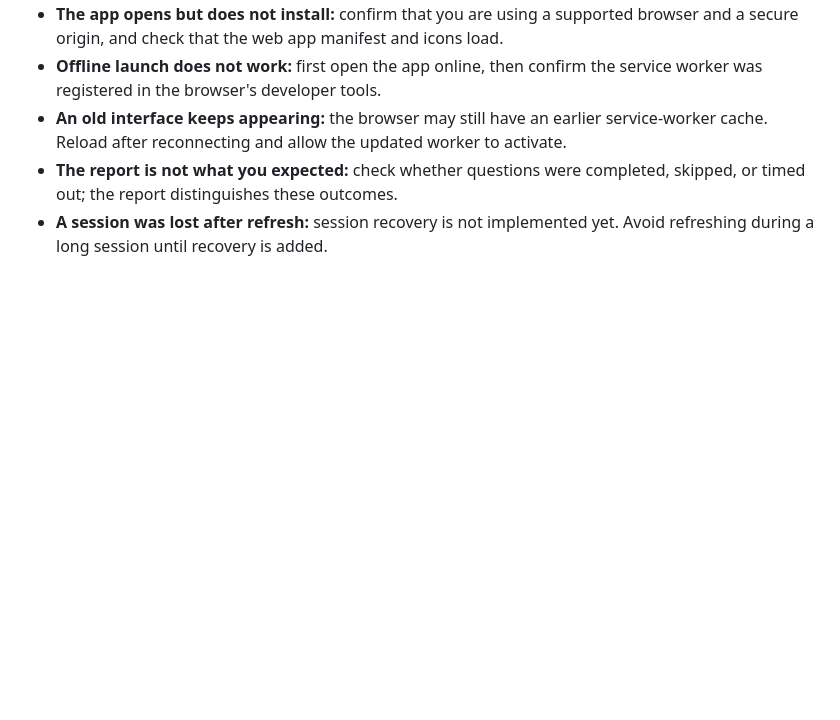
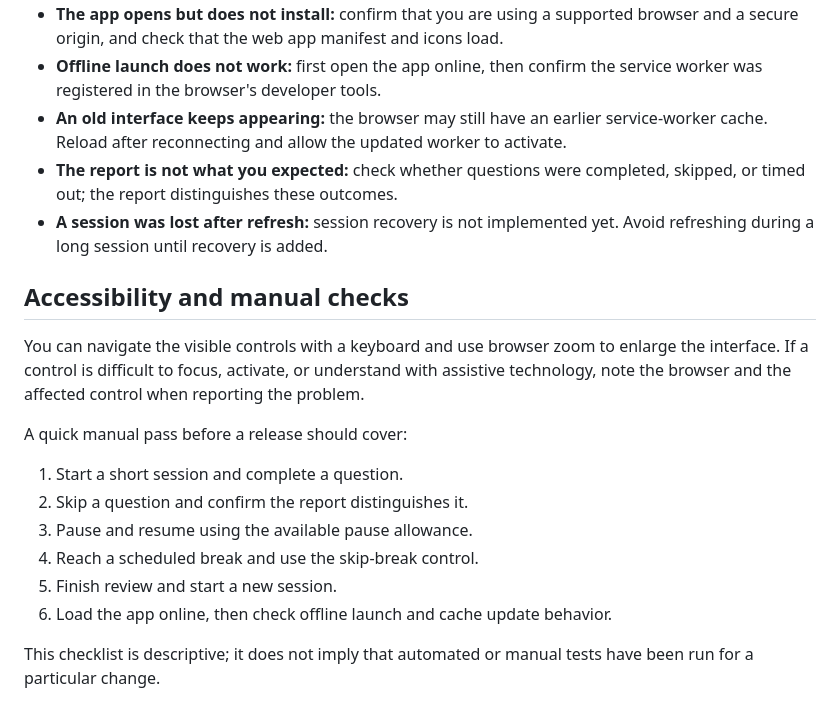
Before and after one commit to ElmanCod110/StudyApp, a Markdown page: docs/USAGE.md, the part around the change. Drawn GitHub-style; blank space fills up the shorter version.

Commit message:
docs: include accessibility notes and a manual smoke checklist

```diff
--- a/docs/USAGE.md
+++ b/docs/USAGE.md
@@ -65,3 +65,18 @@ For an offline check, open the app once while online, allow it to finish loading
 - **An old interface keeps appearing:** the browser may still have an earlier service-worker cache. Reload after reconnecting and allow the updated worker to activate.
 - **The report is not what you expected:** check whether questions were completed, skipped, or timed out; the report distinguishes these outcomes.
 - **A session was lost after refresh:** session recovery is not implemented yet. Avoid refreshing during a long session until recovery is added.
+
+
+## Accessibility and manual checks
+
+You can navigate the visible controls with a keyboard and use browser zoom to enlarge the interface. If a control is difficult to focus, activate, or understand with assistive technology, note the browser and the affected control when reporting the problem.
+
+A quick manual pass before a release should cover:
+1. Start a short session and complete a question.
+2. Skip a question and confirm the report distinguishes it.
+3. Pause and resume using the available pause allowance.
+4. Reach a scheduled break and use the skip-break control.
+5. Finish review and start a new session.
+6. Load the app online, then check offline launch and cache update behavior.
+
+This checklist is descriptive; it does not imply that automated or manual tests have been run for a particular change.
```
